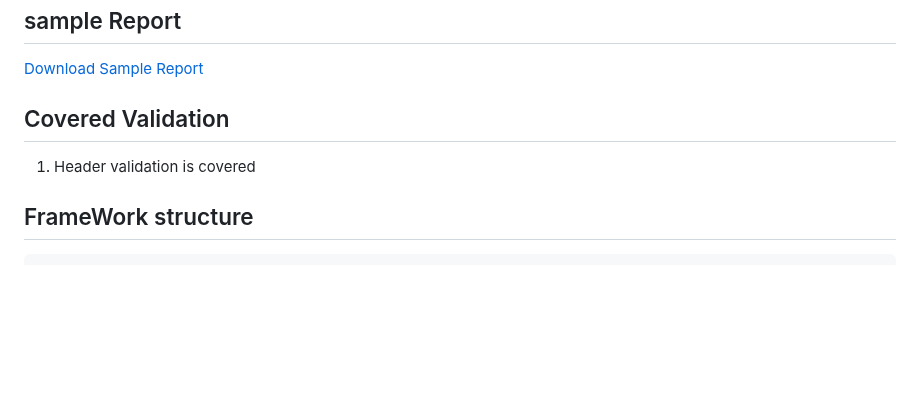
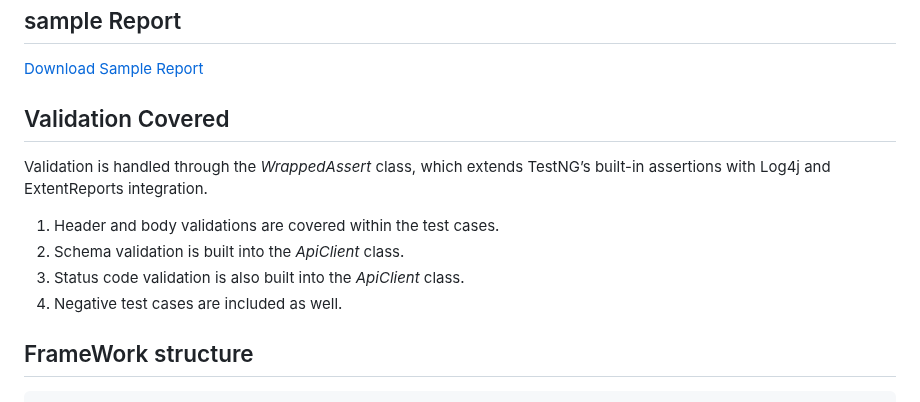
Before and after one commit to ShivSahil/RestAssuredShiv, a Markdown page: README.md, the part around the change. Drawn GitHub-style; blank space fills up the shorter version.

Commit message:
updated validation part

````diff
--- a/README.md
+++ b/README.md
@@ -25,9 +25,13 @@
 ## sample Report
 [Download Sample Report](./report/Sample_15_August_10_pm_37_13_Report.html)
 
-## Covered Validation
+## Validation Covered
+Validation is handled through the *WrappedAssert* class, which extends TestNG’s built-in assertions with Log4j and ExtentReports integration.
 
-1. Header validation is covered
+1. Header and body validations are covered within the test cases.
+2. Schema validation is built into the *ApiClient* class.
+3. Status code validation is also built into the *ApiClient* class.
+4. Negative test cases are included as well.
 
 ## FrameWork structure
 ```
````
